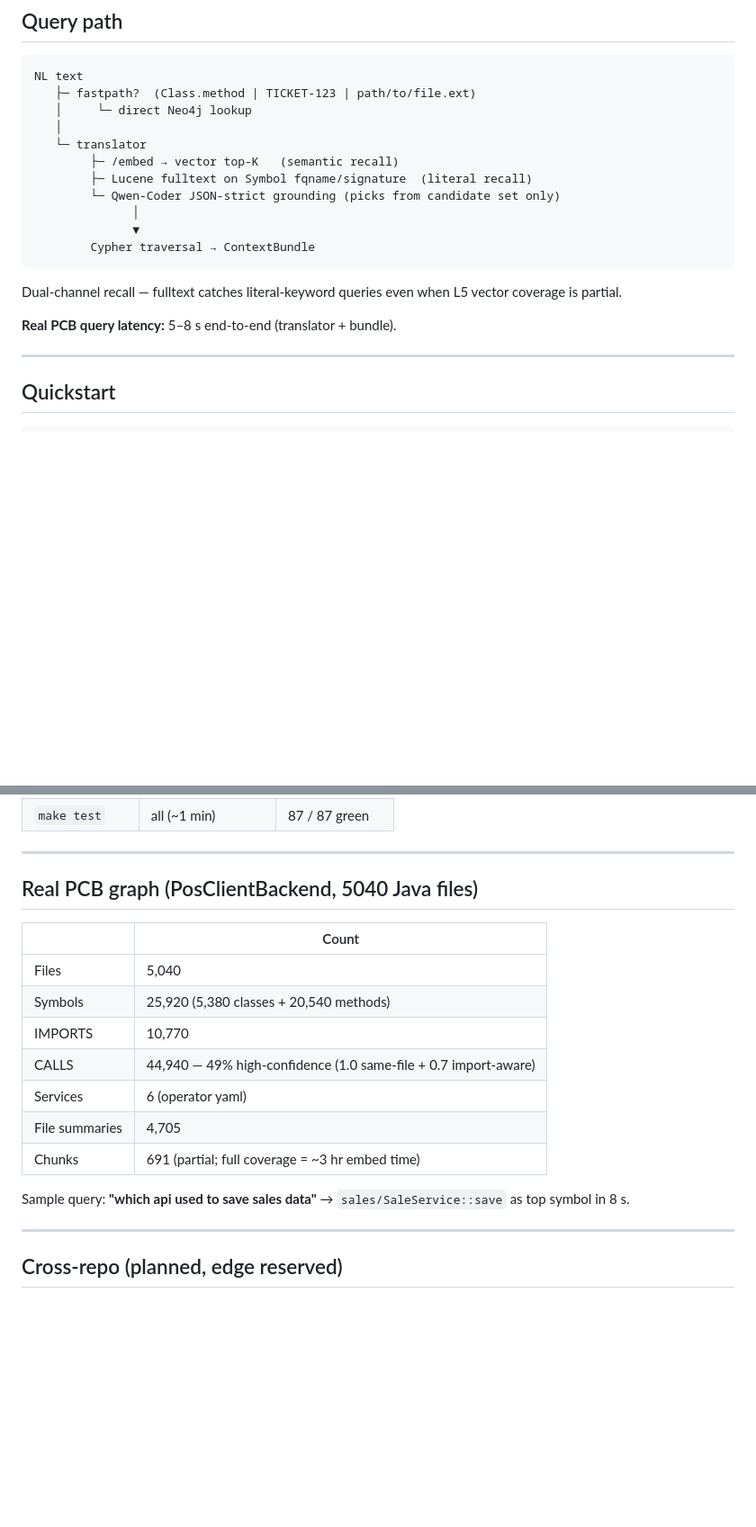
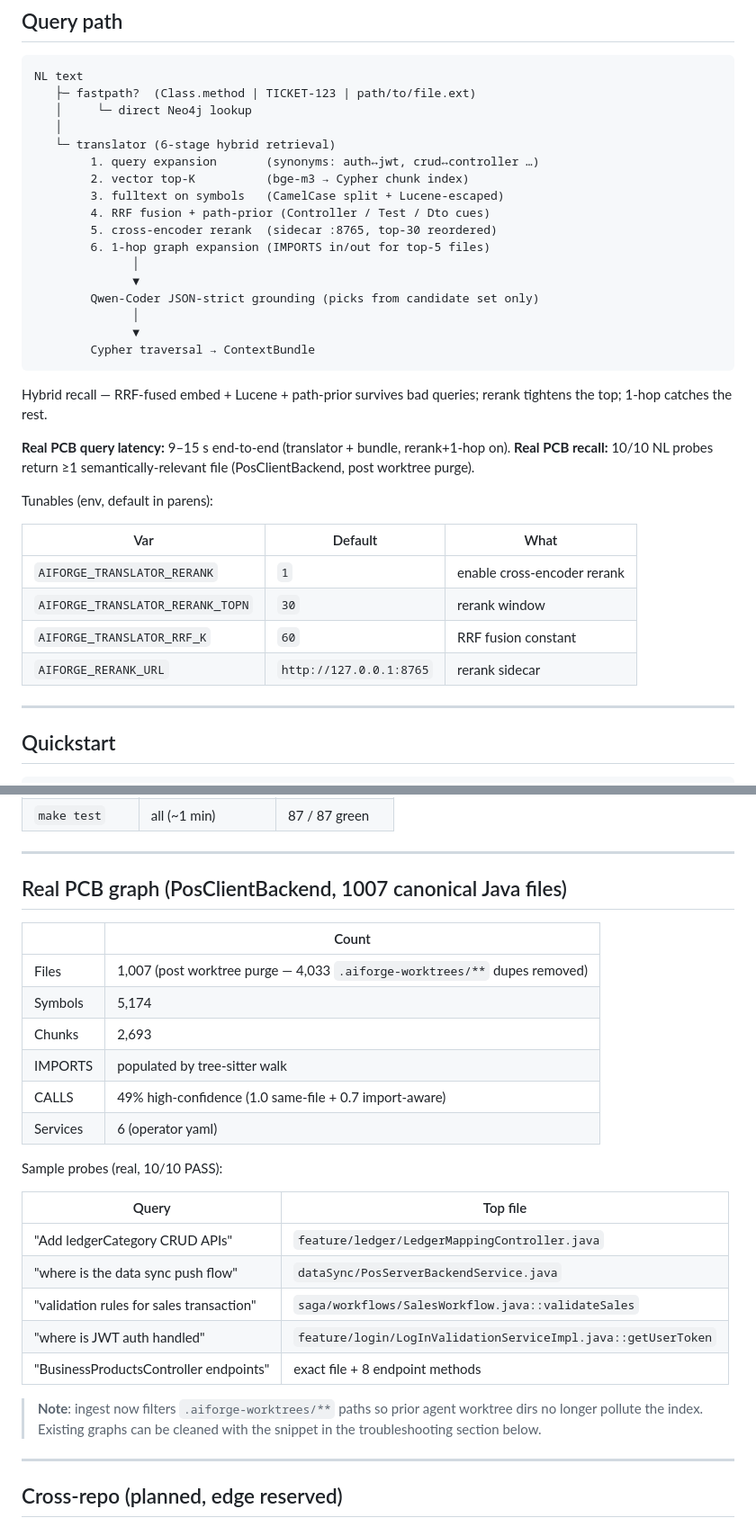
Before and after one commit to Manikanta-Reddy-Pasala/AiForgeMemory, a Markdown page: README.md, 2 parts joined by grey strips. Shown at 90% size. Drawn GitHub-style; blank space fills up the shorter version.

Commit message:
docs(readme): hybrid retrieval pipeline + troubleshooting
- Replace 3-line query path with 6-stage hybrid (expansion / vector /
  fulltext / RRF / rerank / 1-hop) and document env tunables.
- Update PCB stats to post-purge state (1,007 canonical files) plus a
  10/10 NL-probe sample table replacing the single-query example.
- Add troubleshooting section: worktree pollution Cypher cleanup,
  translator LLM URL gotcha (:1235 vs :1234), rerank toggle.
- Add cross-encoder reranker (:8765) to required-infrastructure table.

Co-Authored-By: Claude Opus 4.7 (1M context) <noreply@anthropic.com>

````diff
--- a/README.md
+++ b/README.md
@@ -55,18 +55,34 @@ NL text
    ├─ fastpath?  (Class.method | TICKET-123 | path/to/file.ext)
    │     └─ direct Neo4j lookup
    │
-   └─ translator
-        ├─ /embed → vector top-K   (semantic recall)
-        ├─ Lucene fulltext on Symbol fqname/signature  (literal recall)
-        └─ Qwen-Coder JSON-strict grounding (picks from candidate set only)
+   └─ translator (6-stage hybrid retrieval)
+        1. query expansion       (synonyms: auth↔jwt, crud↔controller …)
+        2. vector top-K          (bge-m3 → Cypher chunk index)
+        3. fulltext on symbols   (CamelCase split + Lucene-escaped)
+        4. RRF fusion + path-prior (Controller / Test / Dto cues)
+        5. cross-encoder rerank  (sidecar :8765, top-30 reordered)
+        6. 1-hop graph expansion (IMPORTS in/out for top-5 files)
+              │
+              ▼
+        Qwen-Coder JSON-strict grounding (picks from candidate set only)
               │
               ▼
         Cypher traversal → ContextBundle
 ```
 
-Dual-channel recall — fulltext catches literal-keyword queries even when L5 vector coverage is partial.
+Hybrid recall — RRF-fused embed + Lucene + path-prior survives bad queries; rerank tightens the top; 1-hop catches the rest.
 
-**Real PCB query latency:** 5–8 s end-to-end (translator + bundle).
+**Real PCB query latency:** 9–15 s end-to-end (translator + bundle, rerank+1-hop on).
+**Real PCB recall:** 10/10 NL probes return ≥1 semantically-relevant file (PosClientBackend, post worktree purge).
+
+Tunables (env, default in parens):
+
+| Var | Default | What |
+|---|---|---|
+| `AIFORGE_TRANSLATOR_RERANK` | `1` | enable cross-encoder rerank |
+| `AIFORGE_TRANSLATOR_RERANK_TOPN` | `30` | rerank window |
+| `AIFORGE_TRANSLATOR_RRF_K` | `60` | RRF fusion constant |
+| `AIFORGE_RERANK_URL` | `http://127.0.0.1:8765` | rerank sidecar |
 
 ---
 
@@ -162,19 +178,30 @@ services:
 
 ---
 
-## Real PCB graph (PosClientBackend, 5040 Java files)
+## Real PCB graph (PosClientBackend, 1007 canonical Java files)
 
 | | Count |
 |---|---|
-| Files | 5,040 |
-| Symbols | 25,920 (5,380 classes + 20,540 methods) |
-| IMPORTS | 10,770 |
-| CALLS | 44,940 — 49% high-confidence (1.0 same-file + 0.7 import-aware) |
+| Files | 1,007 (post worktree purge — 4,033 `.aiforge-worktrees/**` dupes removed) |
+| Symbols | 5,174 |
+| Chunks | 2,693 |
+| IMPORTS | populated by tree-sitter walk |
+| CALLS | 49% high-confidence (1.0 same-file + 0.7 import-aware) |
 | Services | 6 (operator yaml) |
-| File summaries | 4,705 |
-| Chunks | 691 (partial; full coverage = ~3 hr embed time) |
 
-Sample query: **"which api used to save sales data"** → `sales/SaleService::save` as top symbol in 8 s.
+Sample probes (real, 10/10 PASS):
+
+| Query | Top file |
+|---|---|
+| "Add ledgerCategory CRUD APIs" | `feature/ledger/LedgerMappingController.java` |
+| "where is the data sync push flow" | `dataSync/PosServerBackendService.java` |
+| "validation rules for sales transaction" | `saga/workflows/SalesWorkflow.java::validateSales` |
+| "where is JWT auth handled" | `feature/login/LogInValidationServiceImpl.java::getUserToken` |
+| "BusinessProductsController endpoints" | exact file + 8 endpoint methods |
+
+> **Note**: ingest now filters `.aiforge-worktrees/**` paths so prior agent
+> worktree dirs no longer pollute the index. Existing graphs can be
+> cleaned with the snippet in the troubleshooting section below.
 
 ---
 
````
Also changed, not shown: other parts of README.md (+29 -0 lines).
